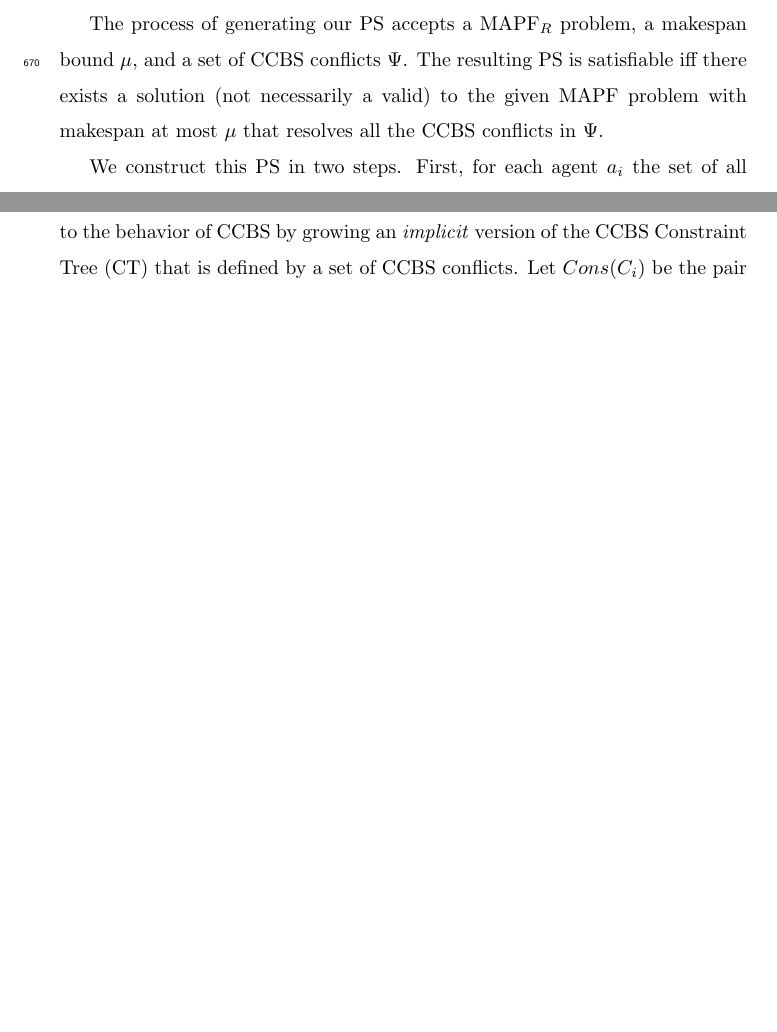
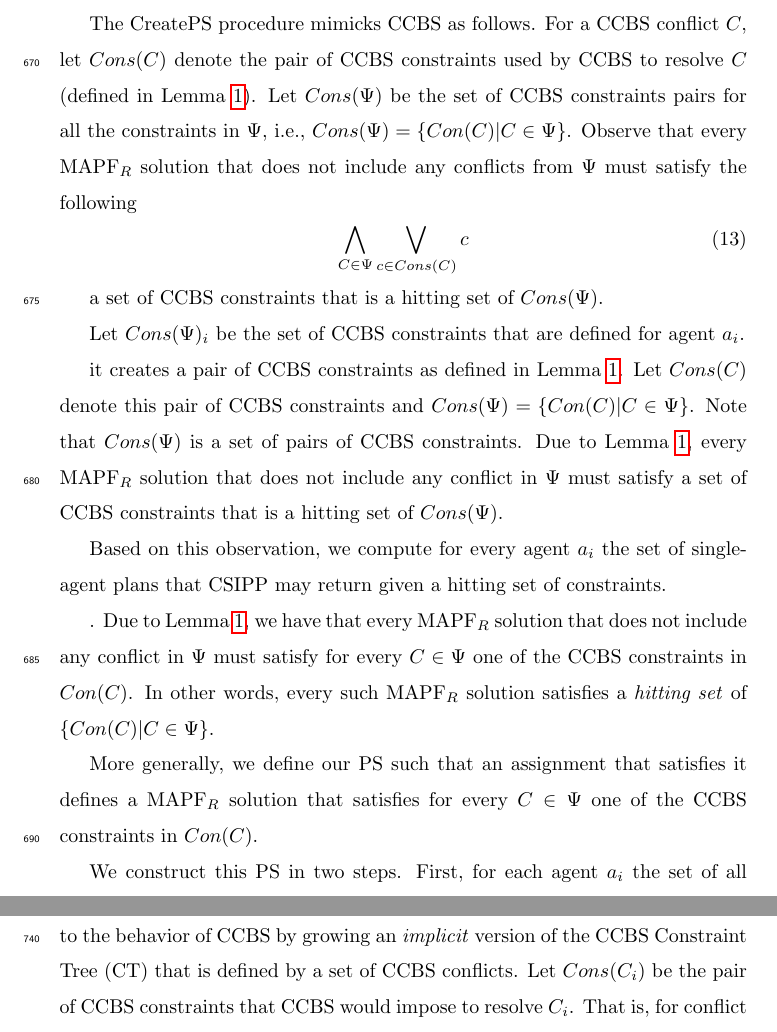
Before and after one commit to ronistern/Continuous-Time-MAPF---AIJ-paper, a LaTeX paper (main.tex): two parts of pages 28 and 29 of 51 before the commit and two parts of pages 28 and 30 of 52 after it, joined at a grey line, cut at the place of the change, the shorter picture padded with empty space. Compiled offline with pdfLaTeX.

Commit message:
txs auto checkin

```diff
--- a/main.tex
+++ b/main.tex
@@ -1310,8 +1311,55 @@ The process of generating our \ps for a given set of \ccbs conflicts, \mapfr pro
 
 
 
-
-The process of generating our \ps accepts a \mapfr problem, a makespan bound $\mu$, and a set of \ccbs conflicts $\Psi$. The resulting \ps is satisfiable iff there exists a solution (not necessarily a valid) to the given \mapf problem with makespan at most $\mu$ that resolves all the \ccbs conflicts in $\Psi$.
+% The problem. This somewhat repeats what we have above. Maybe remove?
+%The CreatePS procedure accepts a \mapfr problem, a makespan bound $\mu$, and a set of \ccbs conflicts $\Psi$. It outputs a \ps that is satisfiable iff there exists a solution (not necessarily valid) to the given \mapf problem with makespan at most $\mu$ that does not have any of the \ccbs conflicts in $\Psi$. We generate such a \ps by mimicking \ccbs, as follows.
+
+% Approach: mimic ccbs: define a sound pair of ccbs constraints for every ccbs conflict as defined in Lemma 1. Then simulate csipp.
+The CreatePS procedure mimicks \ccbs as follows.
+For a \ccbs conflict $C$, let $Cons(C)$ denote the pair of \ccbs
+constraints used by \ccbs to resolve $C$ (defined in Lemma~\ref{lem:sound}).
+Let $Cons(\Psi)$ be the set of \ccbs constraints pairs for all the constraints in $\Psi$, i.e., $Cons(\Psi)=\{ Con(C) | C\in \Psi \}$.
+Observe that every \mapfr solution that does not include any conflicts from $\Psi$ must satisfy the following
+\begin{equation}
+\bigwedge_{C\in \Psi} \bigvee_{c\in Cons(C)} c
+\end{equation}
+
+a set of \ccbs constraints that is a hitting set of $Cons(\Psi)$.
+
+
+Let $Cons(\Psi)_i$ be the set of \ccbs constraints that are defined for agent $a_i$.
+
+
+
+it creates a pair of \ccbs constraints as defined in Lemma~\ref{lem:sound}.
+Let $Cons(C)$ denote this pair of \ccbs constraints
+and $Cons(\Psi)=\{ Con(C) | C\in \Psi \}$.
+Note that $Cons(\Psi)$ is a set of pairs of \ccbs constraints.
+Due to Lemma~\ref{lem:sound}, every \mapfr solution that does not include any conflict in $\Psi$ must satisfy a set of \ccbs constraints that is a hitting set of $Cons(\Psi)$.
+
+
+Based on this observation, we compute for every agent $a_i$ the set of single-agent plans that \csipp may return given a hitting set of constraints.
+
+
+
+.
+%This pair of \ccbs constraints is known to be sound (in the sense of Definition~\ref{def:sound}), and thus every solution that does not have the conflict $C$ must satisfy one of the \ccbs constraints in $Cons(C)$.
+Due to Lemma~\ref{lem:sound}, we have that every \mapfr solution that does not include any conflict in $\Psi$ must satisfy
+for every $C\in\Psi$ one of the \ccbs constraints in $Con(C)$.
+In other words, every such \mapfr solution
+satisfies a \emph{hitting set} of $\{ Con(C) | C\in \Psi \}$.
+
+
+
+
+
+More generally, we define our \ps such that an assignment that satisfies it
+defines a \mapfr solution that satisfies for every $C\in \Psi$ one of the \ccbs constraints in $Con(C)$.
+
+
+% To CSIPP
+
+
 
 
 
```
Also changed, not shown: main.tex (1 more changed lines).
